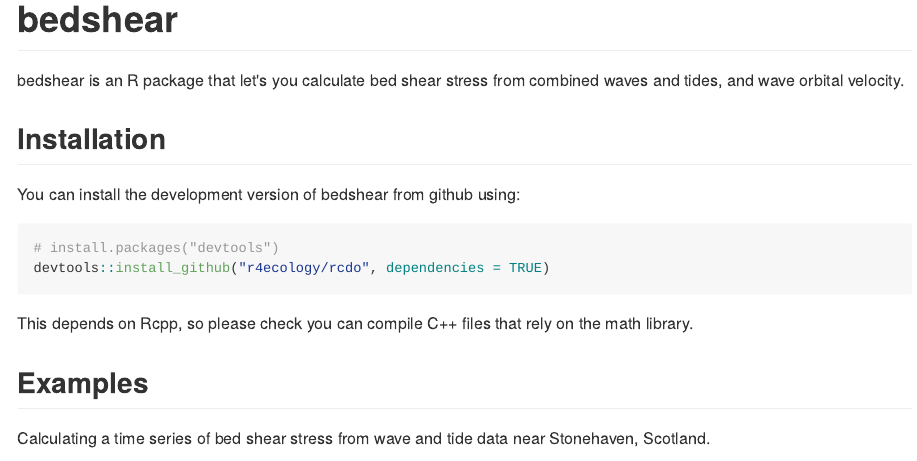
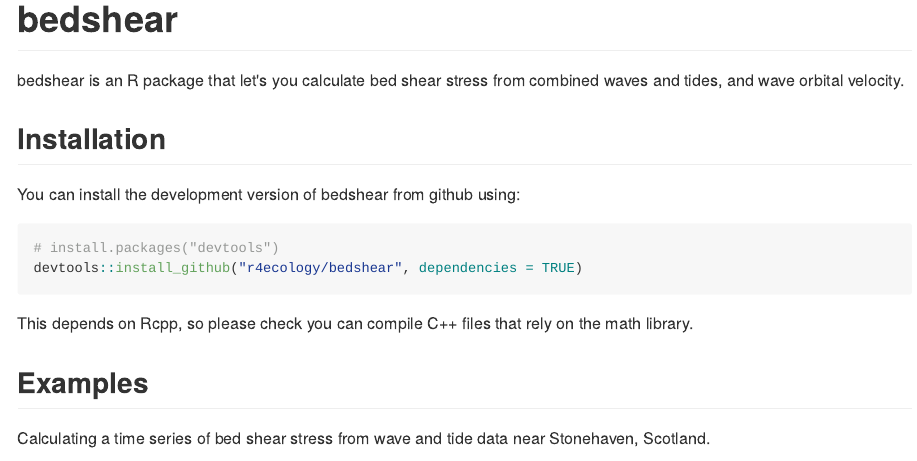
Before and after one commit to robertjwilson/bedshear, an R Markdown document (README.Rmd): the page in a window 1100 px wide, from its top. The pictures show the output file README.md that the author committed with the source, drawn offline in the style of GitHub; long lines of code are wrapped.

Commit message:
fix devtools installation line so that it is bedshear, not rcdo

````diff
--- a/README.Rmd
+++ b/README.Rmd
@@ -23,7 +23,7 @@
 
 ``` r
 # install.packages("devtools")
-devtools::install_github("r4ecology/rcdo", dependencies = TRUE)
+devtools::install_github("r4ecology/bedshear", dependencies = TRUE)
 ```
 
 This depends on Rcpp, so please check you can compile C++ files that rely on the math library.
````
Also changed, not shown: README.md, 1 other file.
